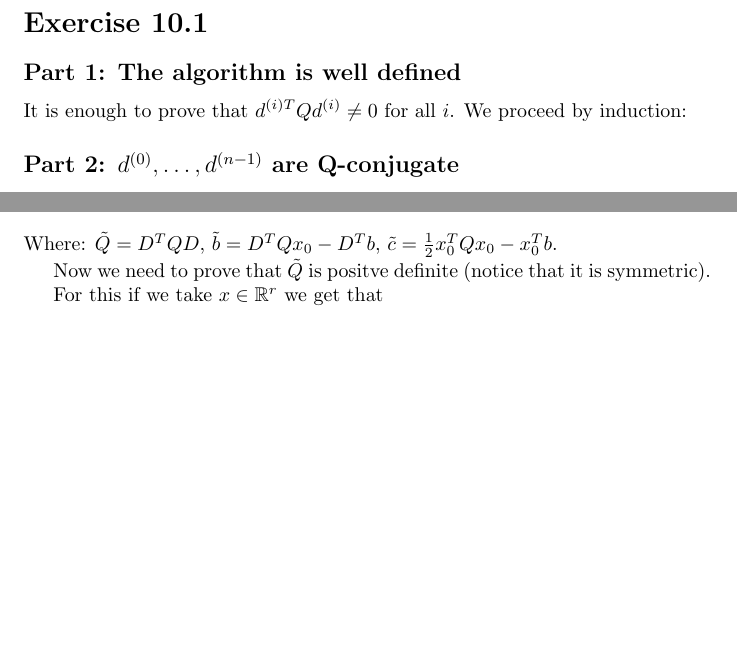
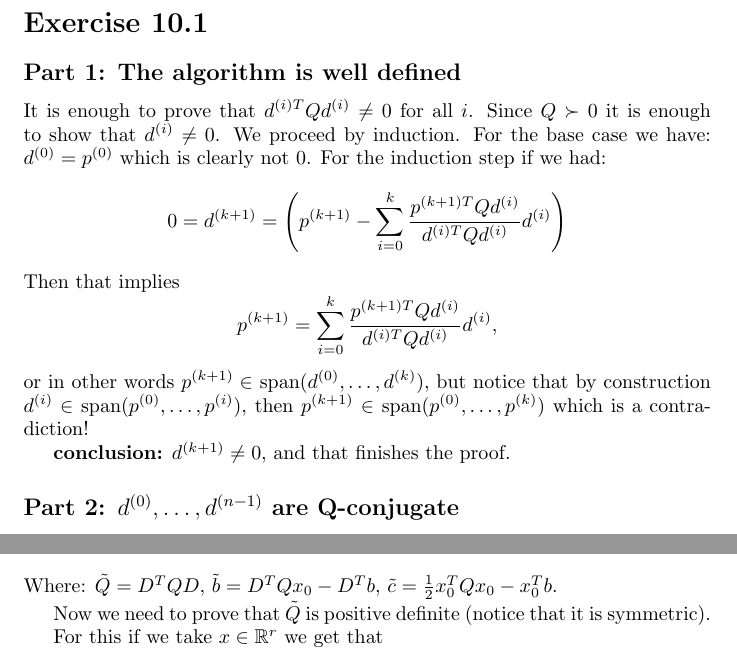
Before and after one commit to fernandohv3279/MATH520, a LaTeX problem sheet (hw4.tex): two parts of pages 1 and 2 of 2, joined at a grey line, cut so that both start at the same text, the shorter picture padded with empty space. Compiled offline with pdfLaTeX.

Commit message:
finish 10.1

```diff
--- a/hw4.tex
+++ b/hw4.tex
@@ -14,8 +14,23 @@
 
 \section*{Exercise 10.1}
 \subsection*{Part 1: The algorithm is well defined}
-It is enough to prove that $d^{(i)T}Qd^{(i)}\neq 0$ for all $i$.
-We proceed by induction:
+It is enough to prove that $d^{(i)T}Qd^{(i)}\neq 0$ for all $i$. Since $Q\succ
+0$ it is enough to show that $d^{(i)}\neq 0$.
+We proceed by induction. For the base case we have: $d^{(0)}=p^{(0)}$ which is
+clearly not 0. For the induction step if we had:
+\[
+0=d^{(k+1)}=
+\left(p^{(k+1)}-\sum_{i=0}^k\frac{p^{(k+1)T}Qd^{(i)}}{d^{(i)T}Qd^{(i)}}d^{(i)}\right)
+\]
+Then that implies
+\[
+p^{(k+1)}=\sum_{i=0}^k\frac{p^{(k+1)T}Qd^{(i)}}{d^{(i)T}Qd^{(i)}}d^{(i)},
+\]
+or in other words $p^{(k+1)}\in$ span($d^{(0)},\dots,d^{(k)}$), but notice that
+by construction $d^{(i)}\in$ span($p^{(0)},\dots,p^{(i)}$), then $p^{(k+1)}\in$
+span($p^{(0)},\dots,p^{(k)}$) which is a contradiction!
+
+\textbf{conclusion:} $d^{(k+1)}\neq 0$, and that finishes the proof.
 \subsection*{Part 2: $d^{(0)},\dots,d^{(n-1)}$ are Q-conjugate}
 We can use induction over $k$. For $k=1$ we have
 \[
@@ -49,7 +64,7 @@ $j=1,\dots,k$ we have:
 \end{align*}
 Where: $\tilde{Q}=D^TQD$, $\tilde{b}=D^TQx_0-D^Tb$, $\tilde{c}=\frac{1}{2}x_0^TQx_0-x_0^Tb$.
 
-Now we need to prove that $\tilde{Q}$ is positve definite (notice that it is symmetric).
+Now we need to prove that $\tilde{Q}$ is positive definite (notice that it is symmetric).
 
 For this if we take $x\in\mathbb{R}^r$ we get that
 \[
```
